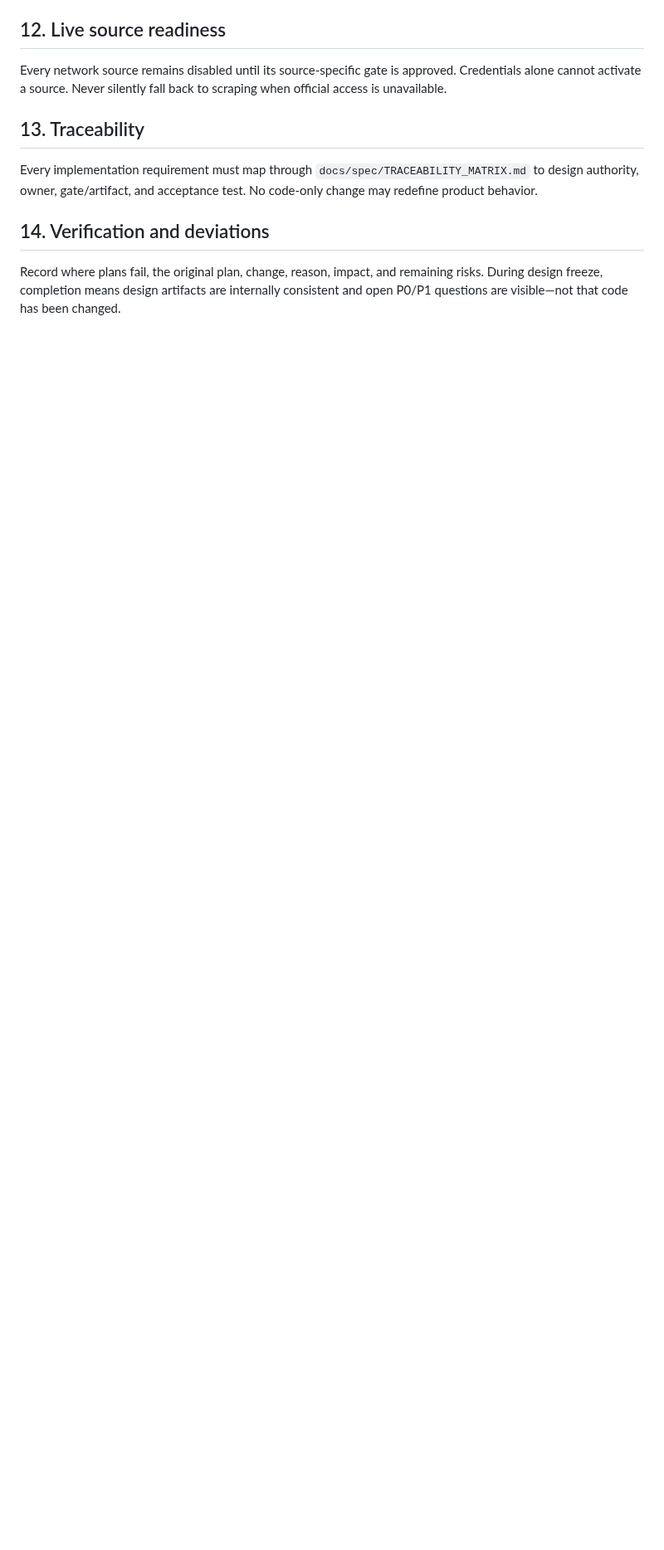
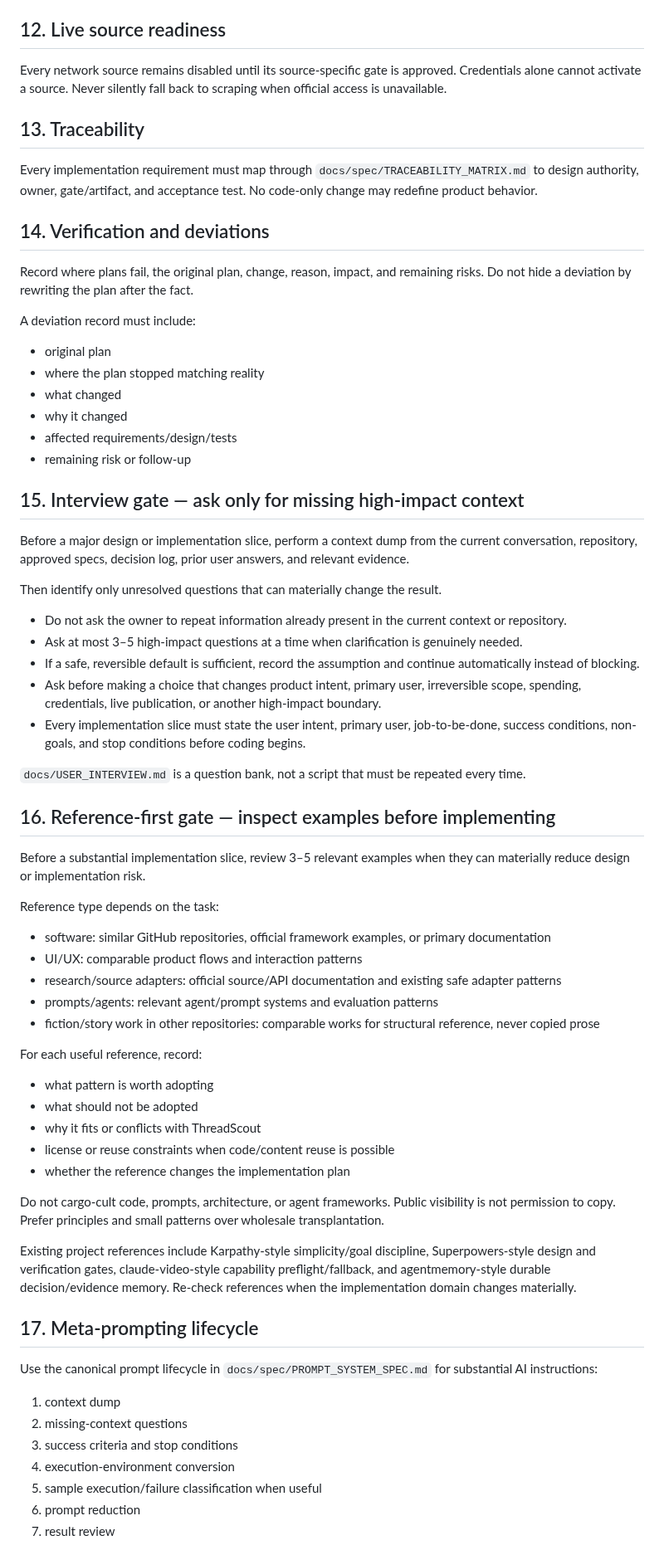
Before and after one commit to storm-credit/threadscout-ai, a Markdown page: CLAUDE.md, the part around one of its changes. Shown at 83% size. GitHub-like rendering; blank space fills up the shorter version.

Commit message:
docs: add interview reference and completion gates

```diff
--- a/CLAUDE.md
+++ b/CLAUDE.md
@@ -89,4 +91,64 @@ Every implementation requirement must map through `docs/spec/TRACEABILITY_MATRIX
 
 ## 14. Verification and deviations
 
-Record where plans fail, the original plan, change, reason, impact, and remaining risks. During design freeze, completion means design artifacts are internally consistent and open P0/P1 questions are visible—not that code has been changed.
+Record where plans fail, the original plan, change, reason, impact, and remaining risks. Do not hide a deviation by rewriting the plan after the fact.
+
+A deviation record must include:
+
+- original plan
+- where the plan stopped matching reality
+- what changed
+- why it changed
+- affected requirements/design/tests
+- remaining risk or follow-up
+
+## 15. Interview gate — ask only for missing high-impact context
+
+Before a major design or implementation slice, perform a context dump from the current conversation, repository, approved specs, decision log, prior user answers, and relevant evidence.
+
+Then identify only unresolved questions that can materially change the result.
+
+- Do not ask the owner to repeat information already present in the current context or repository.
+- Ask at most 3–5 high-impact questions at a time when clarification is genuinely needed.
+- If a safe, reversible default is sufficient, record the assumption and continue automatically instead of blocking.
+- Ask before making a choice that changes product intent, primary user, irreversible scope, spending, credentials, live publication, or another high-impact boundary.
+- Every implementation slice must state the user intent, primary user, job-to-be-done, success conditions, non-goals, and stop conditions before coding begins.
+
+`docs/USER_INTERVIEW.md` is a question bank, not a script that must be repeated every time.
+
+## 16. Reference-first gate — inspect examples before implementing
+
+Before a substantial implementation slice, review 3–5 relevant examples when they can materially reduce design or implementation risk.
+
+Reference type depends on the task:
+
+- software: similar GitHub repositories, official framework examples, or primary documentation
+- UI/UX: comparable product flows and interaction patterns
+- research/source adapters: official source/API documentation and existing safe adapter patterns
+- prompts/agents: relevant agent/prompt systems and evaluation patterns
+- fiction/story work in other repositories: comparable works for structural reference, never copied prose
+
+For each useful reference, record:
+
+- what pattern is worth adopting
+- what should not be adopted
+- why it fits or conflicts with ThreadScout
+- license or reuse constraints when code/content reuse is possible
+- whether the reference changes the implementation plan
+
+Do not cargo-cult code, prompts, architecture, or agent frameworks. Public visibility is not permission to copy. Prefer principles and small patterns over wholesale transplantation.
+
+Existing project references include Karpathy-style simplicity/goal discipline, Superpowers-style design and verification gates, claude-video-style capability preflight/fallback, and agentmemory-style durable decision/evidence memory. Re-check references when the implementation domain changes materially.
+
+## 17. Meta-prompting lifecycle
+
+Use the canonical prompt lifecycle in `docs/spec/PROMPT_SYSTEM_SPEC.md` for substantial AI instructions:
+
+1. context dump
+2. missing-context questions
+3. success criteria and stop conditions
+4. execution-environment conversion
+5. sample execution/failure classification when useful
+6. prompt reduction
+7. result review
+
```
Also changed, not shown: other parts of CLAUDE.md (+45 -0 lines).
